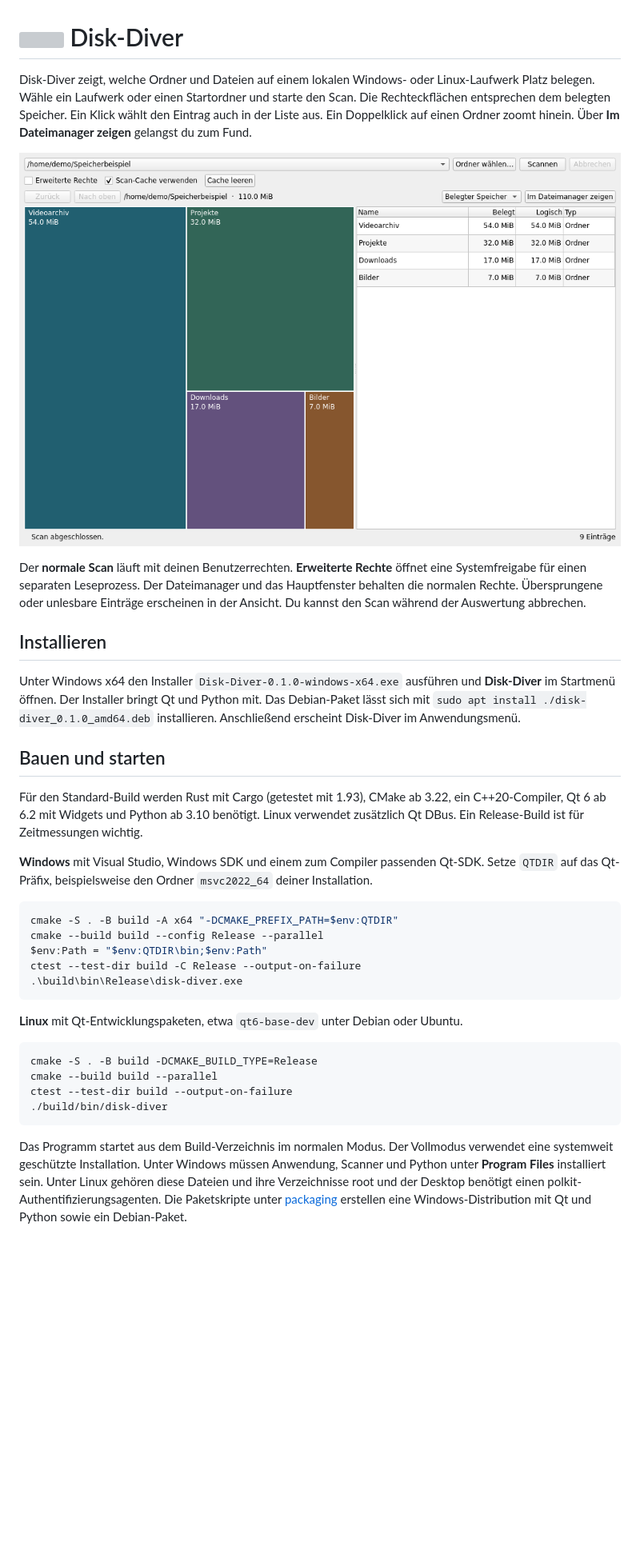
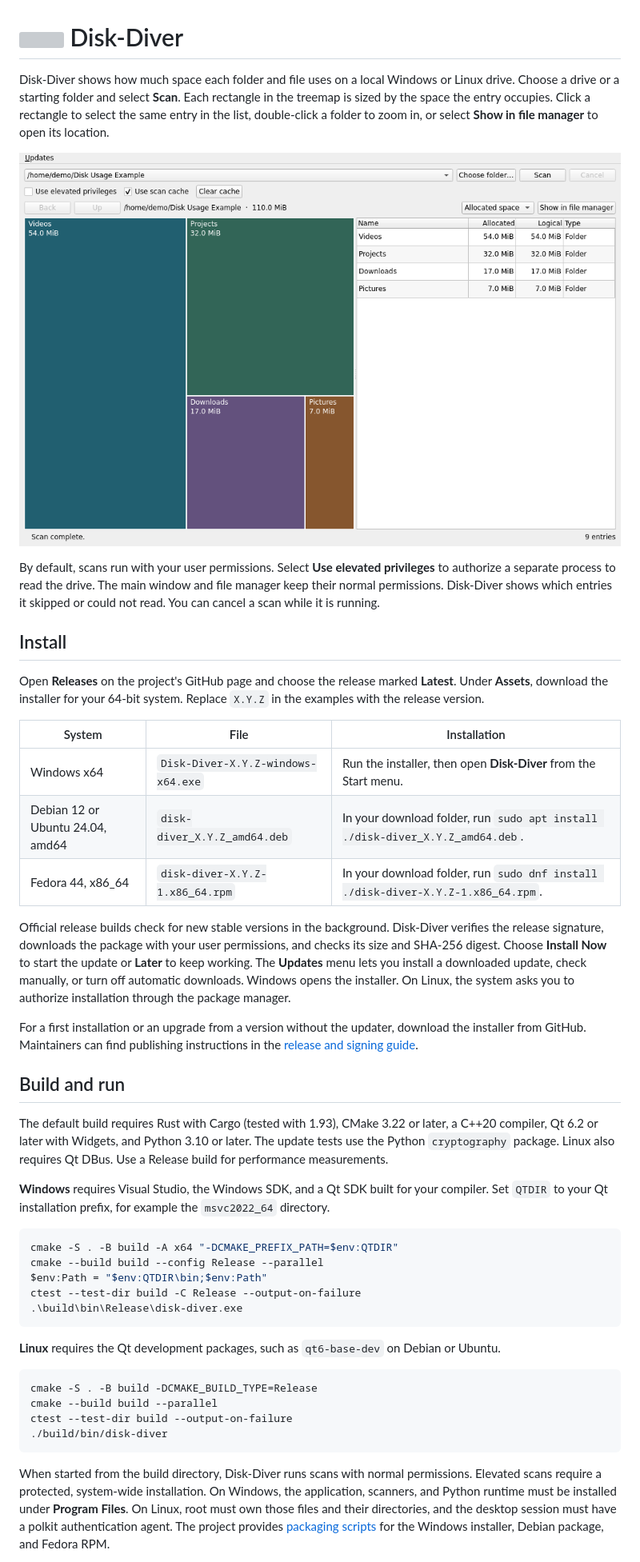
Before and after one commit to timbornemann/Disk-Diver, a Markdown page: README.md, the part around one of its changes. Shown at 80% size. Rendered like a GitHub page; pictures changed too: docs/desktop.png; blank space fills up the shorter version; grey boxes are pictures that could not be loaded.

Commit message:
feat(ui): switch the desktop interface and documentation to English

````diff
--- a/README.md
+++ b/README.md
@@ -1,4 +1,4 @@
 # <img src="assets/disk-diver.svg" width="40" height="40" alt=""> Disk-Diver
 
-Disk-Diver zeigt, welche Ordner und Dateien auf einem lokalen Windows- oder Linux-Laufwerk Platz belegen. Wähle ein Laufwerk oder einen Startordner und starte den Scan. Die Rechteckflächen entsprechen dem belegten Speicher. Ein Klick wählt den Eintrag auch in der Liste aus. Ein Doppelklick auf einen Ordner zoomt hinein. Über **Im Dateimanager zeigen** gelangst du zum Fund.
+Disk-Diver shows how much space each folder and file uses on a local Windows or Linux drive. Choose a drive or a starting folder and select **Scan**. Each rectangle in the treemap is sized by the space the entry occupies. Click a rectangle to select the same entry in the list, double-click a folder to zoom in, or select **Show in file manager** to open its location.
 
@@ -6,15 +6,25 @@ Disk-Diver zeigt, welche Ordner und Dateien auf einem lokalen Windows- oder Linu
 
-Der **normale Scan** läuft mit deinen Benutzerrechten. **Erweiterte Rechte** öffnet eine Systemfreigabe für einen separaten Leseprozess. Der Dateimanager und das Hauptfenster behalten die normalen Rechte. Übersprungene oder unlesbare Einträge erscheinen in der Ansicht. Du kannst den Scan während der Auswertung abbrechen.
+By default, scans run with your user permissions. Select **Use elevated privileges** to authorize a separate process to read the drive. The main window and file manager keep their normal permissions. Disk-Diver shows which entries it skipped or could not read. You can cancel a scan while it is running.
 
-## Installieren
+## Install
 
-Unter Windows x64 den Installer `Disk-Diver-0.1.0-windows-x64.exe` ausführen und **Disk-Diver** im Startmenü öffnen. Der Installer bringt Qt und Python mit. Das Debian-Paket lässt sich mit `sudo apt install ./disk-diver_0.1.0_amd64.deb` installieren. Anschließend erscheint Disk-Diver im Anwendungsmenü.
+Open **Releases** on the project's GitHub page and choose the release marked **Latest**. Under **Assets**, download the installer for your 64-bit system. Replace `X.Y.Z` in the examples with the release version.
 
-## Bauen und starten
+| System | File | Installation |
+| --- | --- | --- |
+| Windows x64 | `Disk-Diver-X.Y.Z-windows-x64.exe` | Run the installer, then open **Disk-Diver** from the Start menu. |
+| Debian 12 or Ubuntu 24.04, amd64 | `disk-diver_X.Y.Z_amd64.deb` | In your download folder, run `sudo apt install ./disk-diver_X.Y.Z_amd64.deb`. |
+| Fedora 44, x86_64 | `disk-diver-X.Y.Z-1.x86_64.rpm` | In your download folder, run `sudo dnf install ./disk-diver-X.Y.Z-1.x86_64.rpm`. |
 
-Für den Standard-Build werden Rust mit Cargo (getestet mit 1.93), CMake ab 3.22, ein C++20-Compiler, Qt 6 ab 6.2 mit Widgets und Python ab 3.10 benötigt. Linux verwendet zusätzlich Qt DBus. Ein Release-Build ist für Zeitmessungen wichtig.
+Official release builds check for new stable versions in the background. Disk-Diver verifies the release signature, downloads the package with your user permissions, and checks its size and SHA-256 digest. Choose **Install Now** to start the update or **Later** to keep working. The **Updates** menu lets you install a downloaded update, check manually, or turn off automatic downloads. Windows opens the installer. On Linux, the system asks you to authorize installation through the package manager.
 
-**Windows** mit Visual Studio, Windows SDK und einem zum Compiler passenden Qt-SDK. Setze `QTDIR` auf das Qt-Präfix, beispielsweise den Ordner `msvc2022_64` deiner Installation.
+For a first installation or an upgrade from a version without the updater, download the installer from GitHub. Maintainers can find publishing instructions in the [release and signing guide](docs/releases.md).
+
+## Build and run
+
+The default build requires Rust with Cargo (tested with 1.93), CMake 3.22 or later, a C++20 compiler, Qt 6.2 or later with Widgets, and Python 3.10 or later. The update tests use the Python `cryptography` package. Linux also requires Qt DBus. Use a Release build for performance measurements.
+
+**Windows** requires Visual Studio, the Windows SDK, and a Qt SDK built for your compiler. Set `QTDIR` to your Qt installation prefix, for example the `msvc2022_64` directory.
 
 ```powershell
 cmake -S . -B build -A x64 "-DCMAKE_PREFIX_PATH=$env:QTDIR"
@@ -24,7 +34,7 @@ ctest --test-dir build -C Release --output-on-failure
 .\build\bin\Release\disk-diver.exe
 ```
 
-**Linux** mit Qt-Entwicklungspaketen, etwa `qt6-base-dev` unter Debian oder Ubuntu.
+**Linux** requires the Qt development packages, such as `qt6-base-dev` on Debian or Ubuntu.
 
 ```sh
 cmake -S . -B build -DCMAKE_BUILD_TYPE=Release
@@ -33,5 +43,5 @@ ctest --test-dir build --output-on-failure
 ./build/bin/disk-diver
 ```
 
-Das Programm startet aus dem Build-Verzeichnis im normalen Modus. Der Vollmodus verwendet eine systemweit geschützte Installation. Unter Windows müssen Anwendung, Scanner und Python unter **Program Files** installiert sein. Unter Linux gehören diese Dateien und ihre Verzeichnisse root und der Desktop benötigt einen polkit-Authentifizierungsagenten. Die Paketskripte unter [packaging](packaging/) erstellen eine Windows-Distribution mit Qt und Python sowie ein Debian-Paket.
+When started from the build directory, Disk-Diver runs scans with normal permissions. Elevated scans require a protected, system-wide installation. On Windows, the application, scanners, and Python runtime must be installed under **Program Files**. On Linux, root must own those files and their directories, and the desktop session must have a polkit authentication agent. The project provides [packaging scripts](packaging/) for the Windows installer, Debian package, and Fedora RPM.
 
````
Also changed, not shown: other parts of README.md (+19 -19 lines), bench/ui.md (+20 -20 lines), docs/protocol.md (+13 -13 lines), 6 other files.
